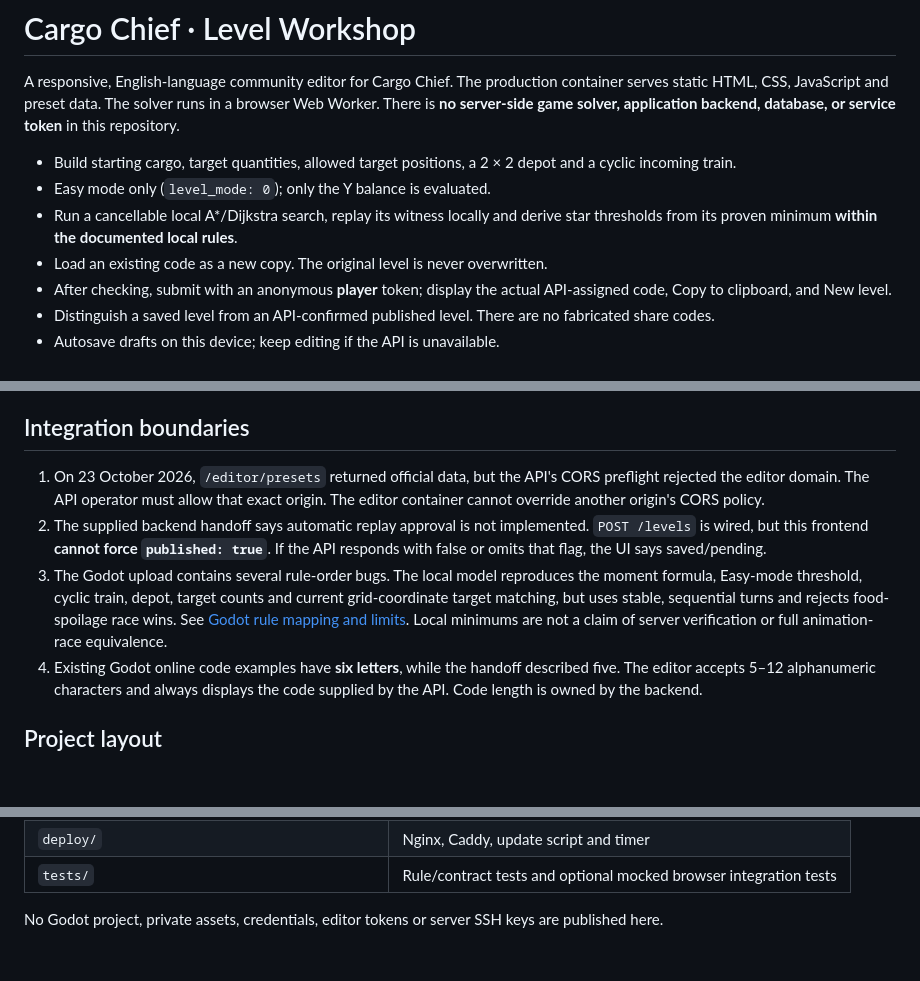
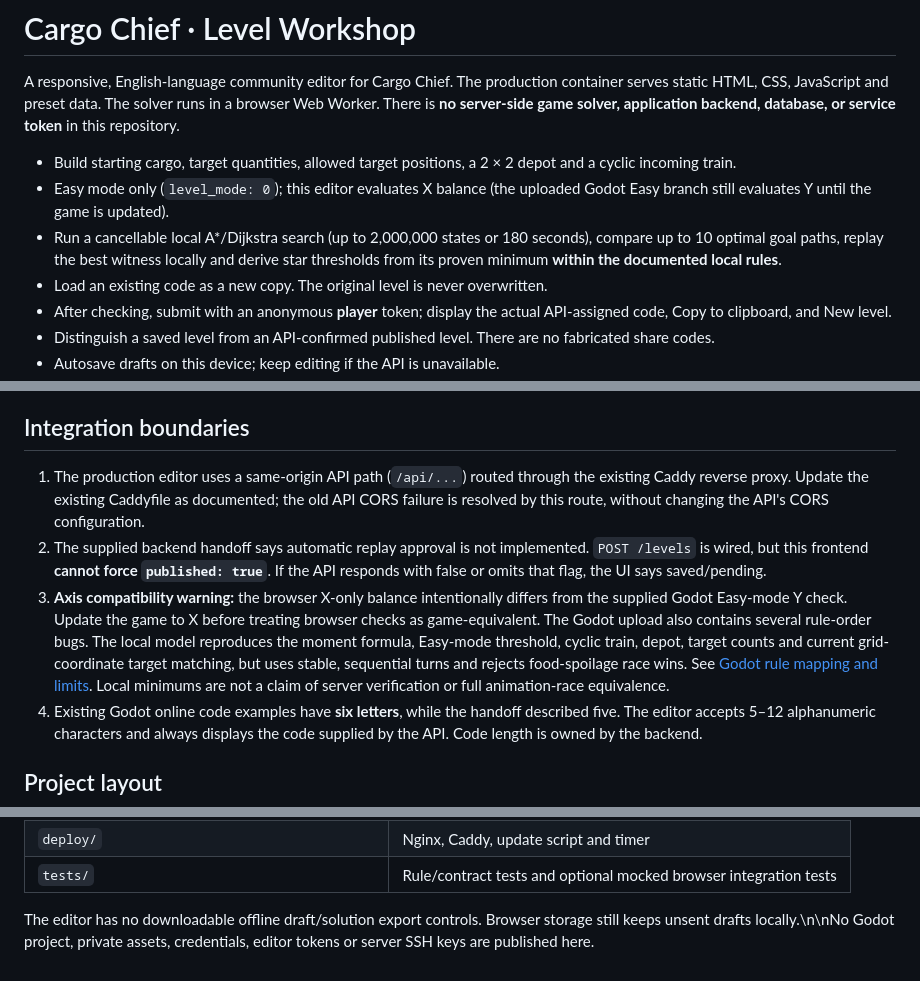
Before and after one commit to Trisatn1223/CargoEditor, a Markdown page: README.md, 3 parts joined by grey strips. Drawn GitHub-style; blank space fills up the shorter version.

Commit message:
Update documentation for X-axis editor, local search budget, no exports and Caddy API proxy

```diff
--- a/README.md
+++ b/README.md
@@ -3,8 +3,8 @@
 A responsive, English-language community editor for Cargo Chief. The production container serves static HTML, CSS, JavaScript and preset data. The solver runs in a browser Web Worker. There is **no server-side game solver, application backend, database, or service token** in this repository.
 
 - Build starting cargo, target quantities, allowed target positions, a 2 × 2 depot and a cyclic incoming train.
-- Easy mode only (`level_mode: 0`); only the Y balance is evaluated.
-- Run a cancellable local A*/Dijkstra search, replay its witness locally and derive star thresholds from its proven minimum **within the documented local rules**.
+- Easy mode only (`level_mode: 0`); this editor evaluates X balance (the uploaded Godot Easy branch still evaluates Y until the game is updated).
+- Run a cancellable local A*/Dijkstra search (up to 2,000,000 states or 180 seconds), compare up to 10 optimal goal paths, replay the best witness locally and derive star thresholds from its proven minimum **within the documented local rules**.
 - Load an existing code as a new copy. The original level is never overwritten.
 - After checking, submit with an anonymous **player** token; display the actual API-assigned code, Copy to clipboard, and New level.
 - Distinguish a saved level from an API-confirmed published level. There are no fabricated share codes.
@@ -39,9 +39,9 @@ The supplied systemd timer checks `main` every 30 minutes, runs tests during the
 
 ## Integration boundaries
 
-1. On 23 October 2026, `/editor/presets` returned official data, but the API's CORS preflight rejected the editor domain. The API operator must allow that exact origin. The editor container cannot override another origin's CORS policy.
+1. The production editor uses a same-origin API path (`/api/...`) routed through the existing Caddy reverse proxy. Update the existing Caddyfile as documented; the old API CORS failure is resolved by this route, without changing the API's CORS configuration.
 2. The supplied backend handoff says automatic replay approval is not implemented. `POST /levels` is wired, but this frontend **cannot force `published: true`**. If the API responds with false or omits that flag, the UI says saved/pending.
-3. The Godot upload contains several rule-order bugs. The local model reproduces the moment formula, Easy-mode threshold, cyclic train, depot, target counts and current grid-coordinate target matching, but uses stable, sequential turns and rejects food-spoilage race wins. See [Godot rule mapping and limits](docs/GODOT_RULES.md). Local minimums are not a claim of server verification or full animation-race equivalence.
+3. **Axis compatibility warning:** the browser X-only balance intentionally differs from the supplied Godot Easy-mode Y check. Update the game to X before treating browser checks as game-equivalent. The Godot upload also contains several rule-order bugs. The local model reproduces the moment formula, Easy-mode threshold, cyclic train, depot, target counts and current grid-coordinate target matching, but uses stable, sequential turns and rejects food-spoilage race wins. See [Godot rule mapping and limits](docs/GODOT_RULES.md). Local minimums are not a claim of server verification or full animation-race equivalence.
 4. Existing Godot online code examples have **six letters**, while the handoff described five. The editor accepts 5–12 alphanumeric characters and always displays the code supplied by the API. Code length is owned by the backend.
 
 ## Project layout
@@ -58,4 +58,4 @@ The supplied systemd timer checks `main` every 30 minutes, runs tests during the
 | `deploy/` | Nginx, Caddy, update script and timer |
 | `tests/` | Rule/contract tests and optional mocked browser integration tests |
 
-No Godot project, private assets, credentials, editor tokens or server SSH keys are published here.
+The editor has no downloadable offline draft/solution export controls. Browser storage still keeps unsent drafts locally.\n\nNo Godot project, private assets, credentials, editor tokens or server SSH keys are published here.
```
